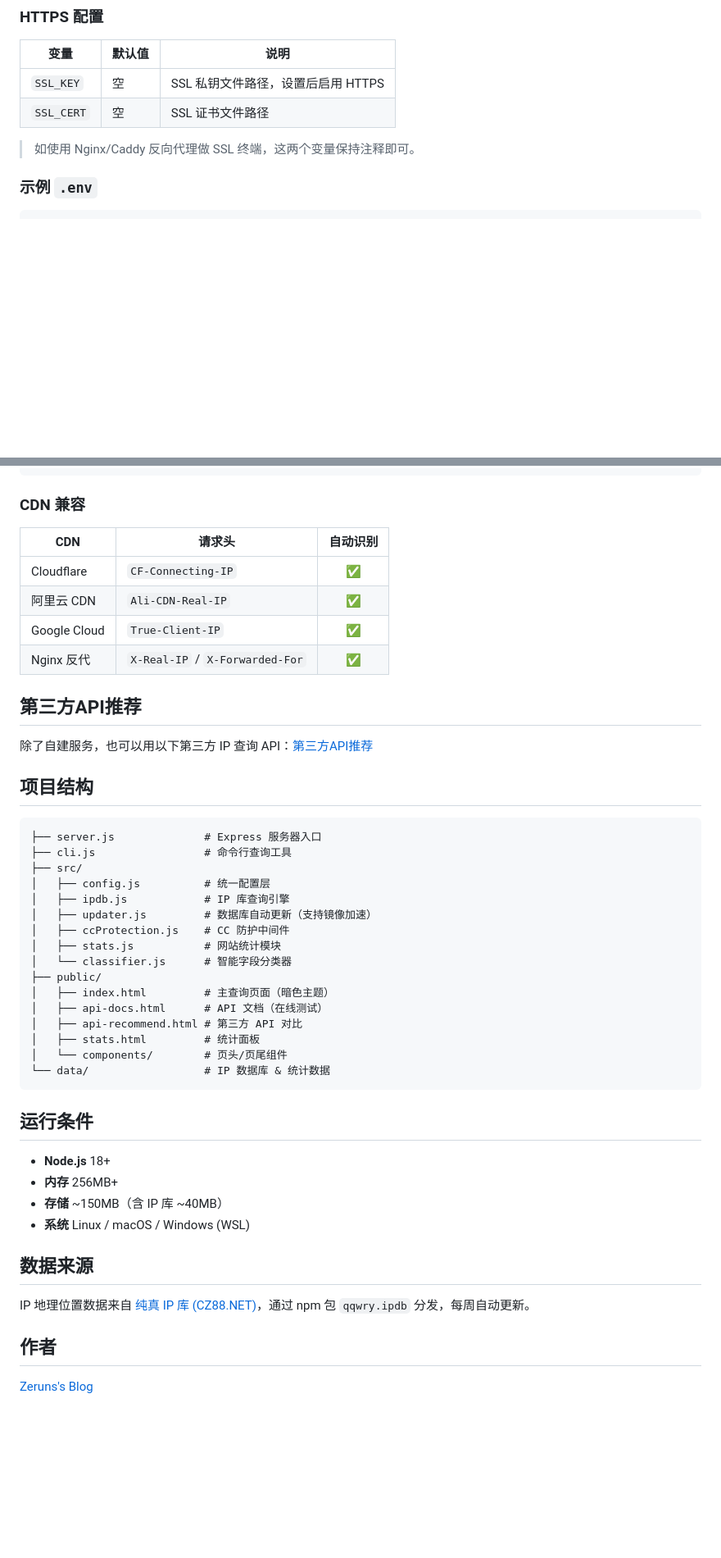
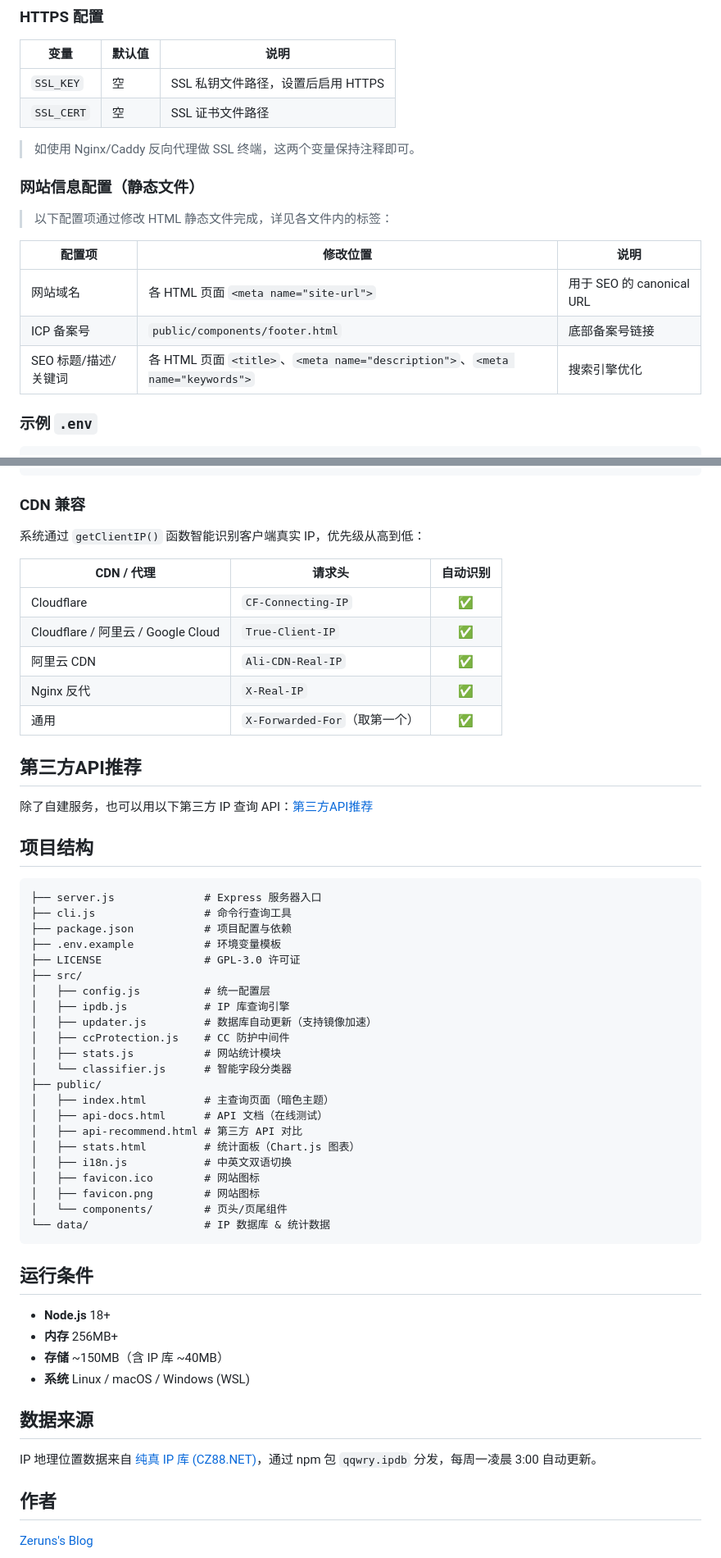
Before and after one commit to zeruns/ip-query-web, a Markdown page: README.md, 2 parts joined by grey strips. Shown at 82% size. Rendered like a GitHub page; blank space fills up the shorter version.

````diff
--- a/README.md
+++ b/README.md
@@ -178,6 +185,16 @@ vim .env               # 按需修改
 | `SSL_CERT` | 空 | SSL 证书文件路径 |
 
 > 如使用 Nginx/Caddy 反向代理做 SSL 终端，这两个变量保持注释即可。
+
+### 网站信息配置（静态文件）
+
+> 以下配置项通过修改 HTML 静态文件完成，详见各文件内的标签：
+
+| 配置项 | 修改位置 | 说明 |
+|------|--------|------|
+| 网站域名 | 各 HTML 页面 `<meta name="site-url">` | 用于 SEO 的 canonical URL |
+| ICP 备案号 | `public/components/footer.html` | 底部备案号链接 |
+| SEO 标题/描述/关键词 | 各 HTML 页面 `<title>`、`<meta name="description">`、`<meta name="keywords">` | 搜索引擎优化 |
 
 ### 示例 `.env`
 
@@ -233,12 +250,15 @@ server {
 
 ### CDN 兼容
 
-| CDN | 请求头 | 自动识别 |
-|-----|-------|:---:|
+系统通过 `getClientIP()` 函数智能识别客户端真实 IP，优先级从高到低：
+
+| CDN / 代理 | 请求头 | 自动识别 |
+|-----------|-------|:---:|
 | Cloudflare | `CF-Connecting-IP` | ✅ |
+| Cloudflare / 阿里云 / Google Cloud | `True-Client-IP` | ✅ |
 | 阿里云 CDN | `Ali-CDN-Real-IP` | ✅ |
-| Google Cloud | `True-Client-IP` | ✅ |
-| Nginx 反代 | `X-Real-IP` / `X-Forwarded-For` | ✅ |
+| Nginx 反代 | `X-Real-IP` | ✅ |
+| 通用 | `X-Forwarded-For`（取第一个） | ✅ |
 
 ## 第三方API推荐
 
@@ -249,6 +269,9 @@ server {
 ```
 ├── server.js              # Express 服务器入口
 ├── cli.js                 # 命令行查询工具
+├── package.json           # 项目配置与依赖
+├── .env.example           # 环境变量模板
+├── LICENSE                # GPL-3.0 许可证
 ├── src/
 │   ├── config.js          # 统一配置层
 │   ├── ipdb.js            # IP 库查询引擎
@@ -260,7 +283,10 @@ server {
 │   ├── index.html         # 主查询页面（暗色主题）
 │   ├── api-docs.html      # API 文档（在线测试）
 │   ├── api-recommend.html # 第三方 API 对比
-│   ├── stats.html         # 统计面板
+│   ├── stats.html         # 统计面板（Chart.js 图表）
+│   ├── i18n.js            # 中英文双语切换
+│   ├── favicon.ico        # 网站图标
+│   ├── favicon.png        # 网站图标
 │   └── components/        # 页头/页尾组件
 └── data/                  # IP 数据库 & 统计数据
 ```
@@ -274,7 +300,7 @@ server {
 
 ## 数据来源
 
-IP 地理位置数据来自 [纯真 IP 库 (CZ88.NET)](https://github.com/nmgliangwei/qqwry.ipdb)，通过 npm 包 `qqwry.ipdb` 分发，每周自动更新。
+IP 地理位置数据来自 [纯真 IP 库 (CZ88.NET)](https://github.com/nmgliangwei/qqwry.ipdb)，通过 npm 包 `qqwry.ipdb` 分发，每周一凌晨 3:00 自动更新。
 
 ## 作者
 
````
Also changed, not shown: other parts of README.md (+30 -23 lines), README_EN.md (added, +326 -0 lines).
